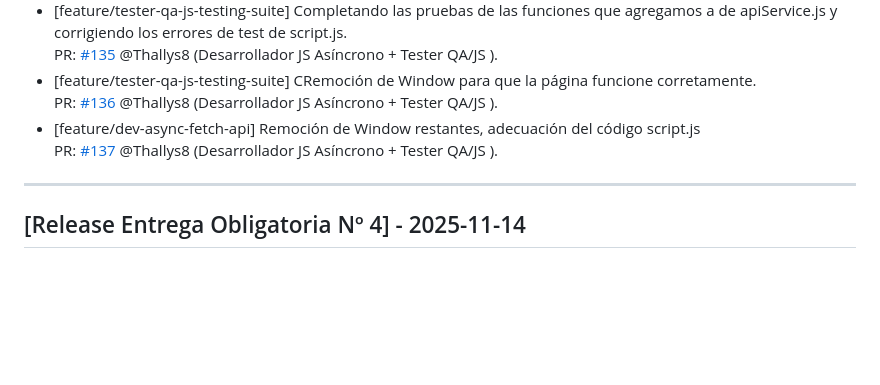
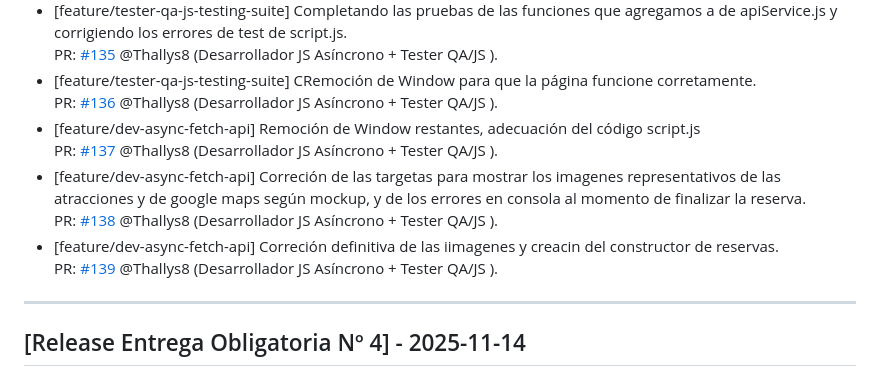
Before and after one commit to Thallys8/turismo-buenos-aires, a Markdown page: changelog.md, the part around the change. Drawn GitHub-style; blank space fills up the shorter version.

Commit message:
Revise changelog for recent feature updates
Updated changelog with recent pull requests and corrections related to the async fetch API and reservation constructor.

```diff
--- a/changelog.md
+++ b/changelog.md
@@ -31,6 +31,10 @@ PR: [#135](https://github.com/Thallys8/turismo-buenos-aires/pull/135) @Thallys8
 PR: [#136](https://github.com/Thallys8/turismo-buenos-aires/pull/136) @Thallys8 (Desarrollador JS Asíncrono + Tester QA/JS ).
 - [feature/dev-async-fetch-api] Remoción de Window restantes, adecuación del código script.js
 PR: [#137](https://github.com/Thallys8/turismo-buenos-aires/pull/137) @Thallys8 (Desarrollador JS Asíncrono + Tester QA/JS ).
+- [feature/dev-async-fetch-api] Correción de las targetas para mostrar los imagenes representativos de las atracciones y de google maps según mockup, y de los errores en consola al momento de finalizar la reserva.
+PR: [#138](https://github.com/Thallys8/turismo-buenos-aires/pull/138) @Thallys8 (Desarrollador JS Asíncrono + Tester QA/JS ).
+- [feature/dev-async-fetch-api] Correción definitiva de las iimagenes y creacin del constructor de reservas.
+PR: [#139](https://github.com/Thallys8/turismo-buenos-aires/pull/139) @Thallys8 (Desarrollador JS Asíncrono + Tester QA/JS ).
 
 ---
 
```
